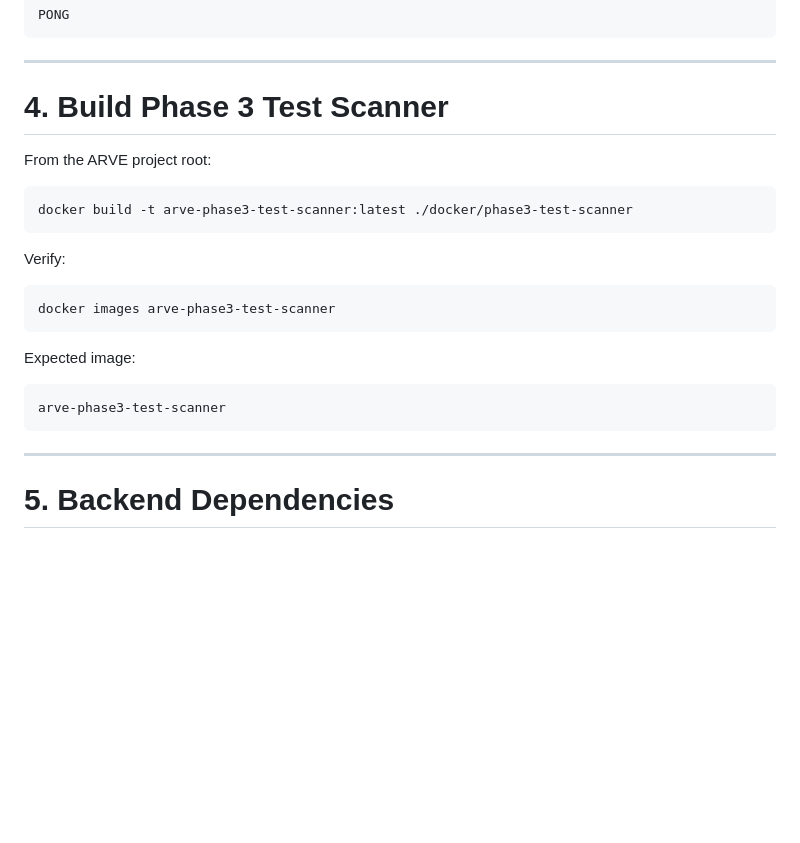
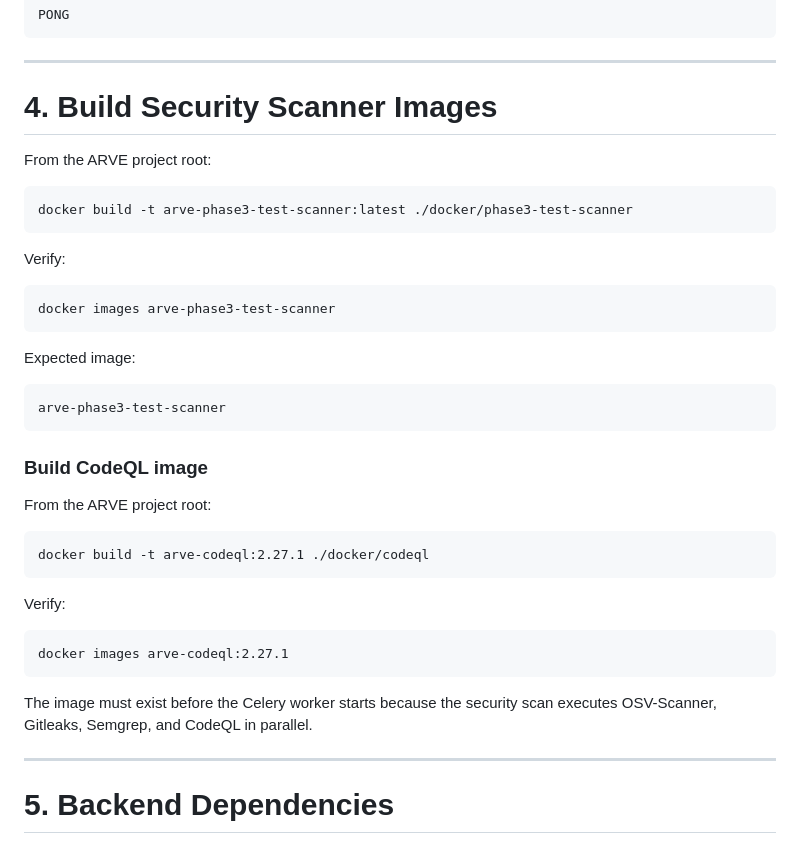
Before and after one commit to IshanG2111/ARVE, a Markdown page: HOW_TO_RUN.md, the part around the change. Rendered like a GitHub page; blank space fills up the shorter version.

Commit message:
docs(codeql): add scanner image setup to run guide

````diff
--- a/HOW_TO_RUN.md
+++ b/HOW_TO_RUN.md
@@ -95,7 +95,7 @@ PONG
 
 ---
 
-# 4. Build Phase 3 Test Scanner
+# 4. Build Security Scanner Images
 
 From the ARVE project root:
 
@@ -114,6 +114,23 @@ Expected image:
 ```text
 arve-phase3-test-scanner
 ```
+
+### Build CodeQL image
+
+From the ARVE project root:
+
+```cmd
+docker build -t arve-codeql:2.27.1 ./docker/codeql
+```
+
+Verify:
+
+```cmd
+docker images arve-codeql:2.27.1
+```
+
+The image must exist before the Celery worker starts because the security scan
+executes OSV-Scanner, Gitleaks, Semgrep, and CodeQL in parallel.
 
 ---
 
````
